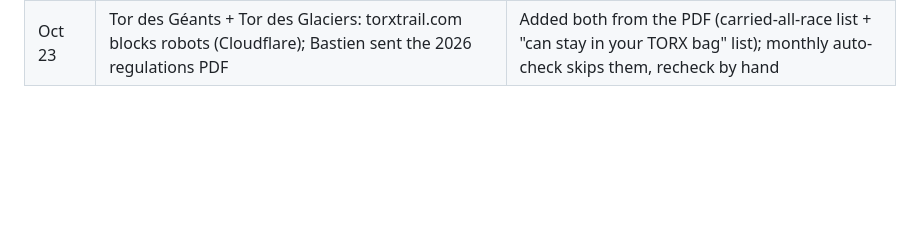
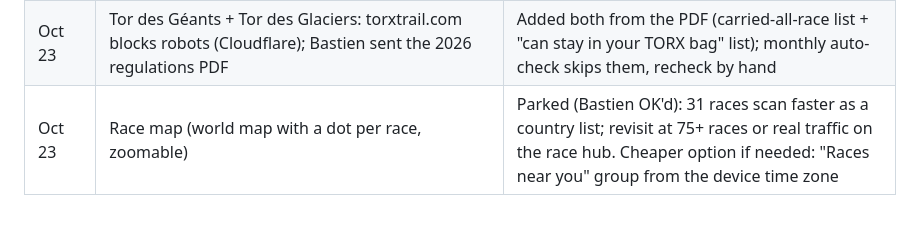
Before and after one commit to Upnorth89/Running-Discount, a Markdown page: docs/decisions.md, the part around the change. Drawn GitHub-style; blank space fills up the shorter version.

Commit message:
Decisions log: race map parked
Co-Authored-By: Claude Opus 5.5 <noreply@anthropic.com>
Claude-Session: https://claude.ai/code/session_01RUChGi3w44GsN1T5Lpq1Zn

```diff
--- a/docs/decisions.md
+++ b/docs/decisions.md
@@ -79,3 +79,4 @@ Newest first. "Revisit" says when (or what would make us) look again.
 | Oct 23 | Bastien: "only 1 norda even though I clicked full price" (brand counts were sale-only), laptop hero cut off the categories, More filters opened off screen, tagline gone under the logo | Fixed all four; brand counts follow Include full price + a "Loading full-price items" line; site tests "Laptop… categories on screen, More filters in view" + "Include full price: brand counts" |
 | Oct 23 | Size chips row on cards (Bastien: "aren't we already telling people only what is in their size?") | Replaced by one line "✓ Size 11 in stock" / « ✓ Taille 11 en stock » (row kept for Just browse); site test "Cards: one 'Size … in stock' line" |
 | Oct 23 | Tor des Géants + Tor des Glaciers: torxtrail.com blocks robots (Cloudflare); Bastien sent the 2026 regulations PDF | Added both from the PDF (carried-all-race list + "can stay in your TORX bag" list); monthly auto-check skips them, recheck by hand |
+| Oct 23 | Race map (world map with a dot per race, zoomable) | Parked (Bastien OK'd): 31 races scan faster as a country list; revisit at 75+ races or real traffic on the race hub. Cheaper option if needed: "Races near you" group from the device time zone |
```
